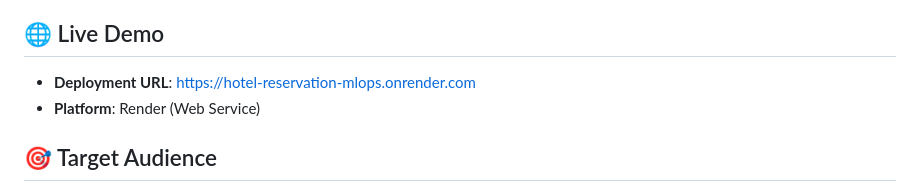
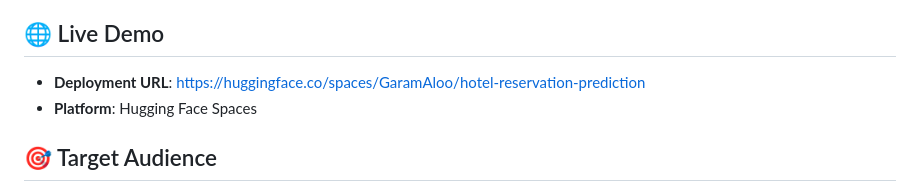
Before and after one commit to HimanshuB0810/HotelReservation_MLOPS-1, a Markdown page: README.md, the part around the change. Drawn GitHub-style.

```diff
--- a/README.md
+++ b/README.md
@@ -20,8 +20,8 @@ This project implements an end-to-end MLOps pipeline to predict hotel reservatio
 
 ## 🌐 Live Demo
 
-* **Deployment URL**: [https://hotel-reservation-mlops.onrender.com](https://www.google.com/search?q=https://hotel-reservation-mlops.onrender.com)
-* **Platform**: Render (Web Service)
+* **Deployment URL**: https://huggingface.co/spaces/GaramAloo/hotel-reservation-prediction
+* **Platform**: Hugging Face Spaces
 
 ## 🎯 Target Audience
 
```
